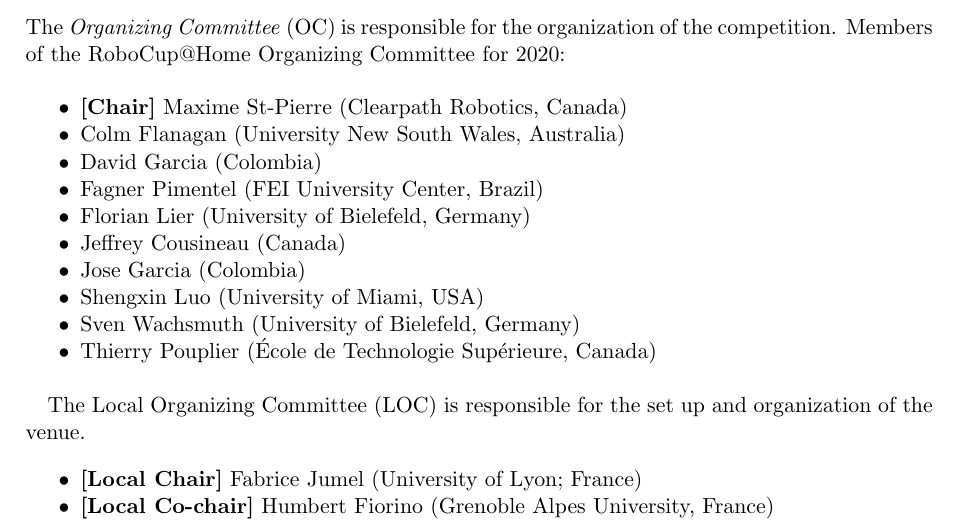
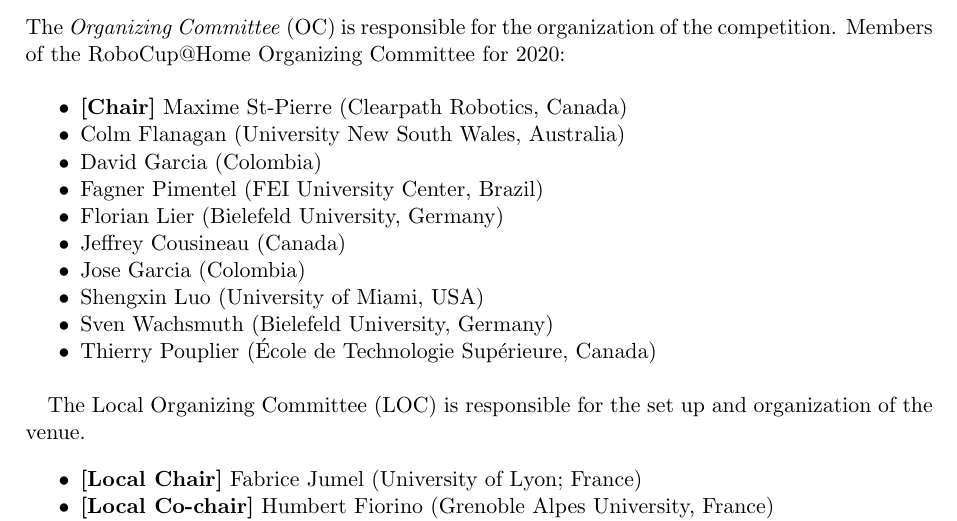
Before and after one commit to RoboCupAtHome/RuleBook, a LaTeX thesis (Rulebook.tex, which reads introduction/Organization.tex): part of page 8 of 90, cut so that both start at the same text. Compiled offline with pdfLaTeX.

Commit message:
Change all University of Bielefeld to Bielefeld University

```diff
--- a/introduction/Organization.tex
+++ b/introduction/Organization.tex
@@ -41,11 +41,11 @@
 	\item Colm Flanagan (University New South Wales, Australia)
 	\item David Garcia (Colombia)
 	\item Fagner Pimentel (FEI University Center, Brazil)
-	\item Florian Lier (University of Bielefeld, Germany)
+	\item Florian Lier (Bielefeld University, Germany)
 	\item Jeffrey Cousineau (Canada)
 	\item Jose Garcia (Colombia)
 	\item Shengxin Luo (University of Miami, USA)
-	\item Sven Wachsmuth (University of Bielefeld, Germany)
+	\item Sven Wachsmuth (Bielefeld University, Germany)
 	\item Thierry Pouplier (École de Technologie Supérieure, Canada)
 \end{itemize}
 
```
